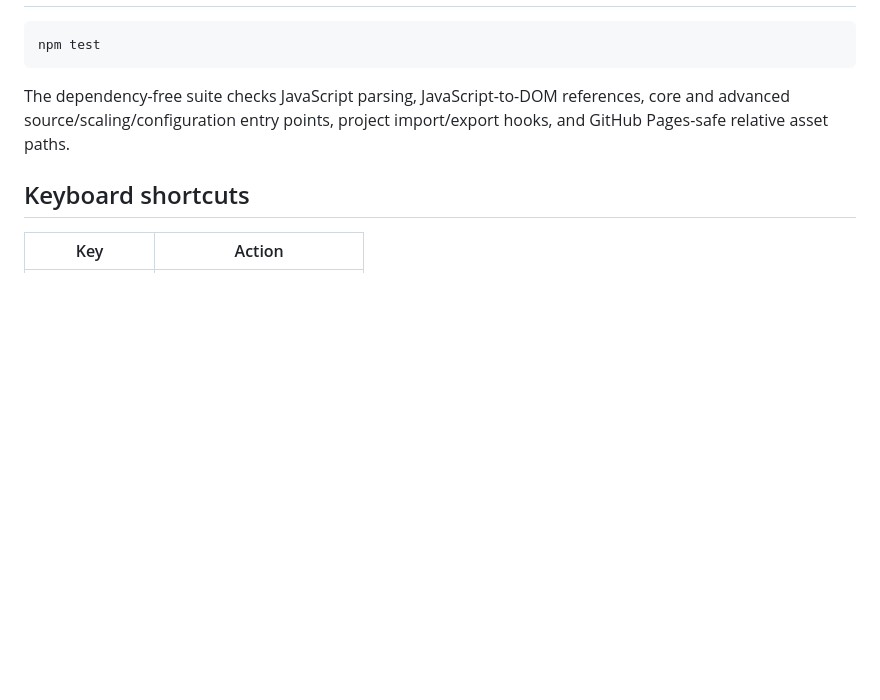
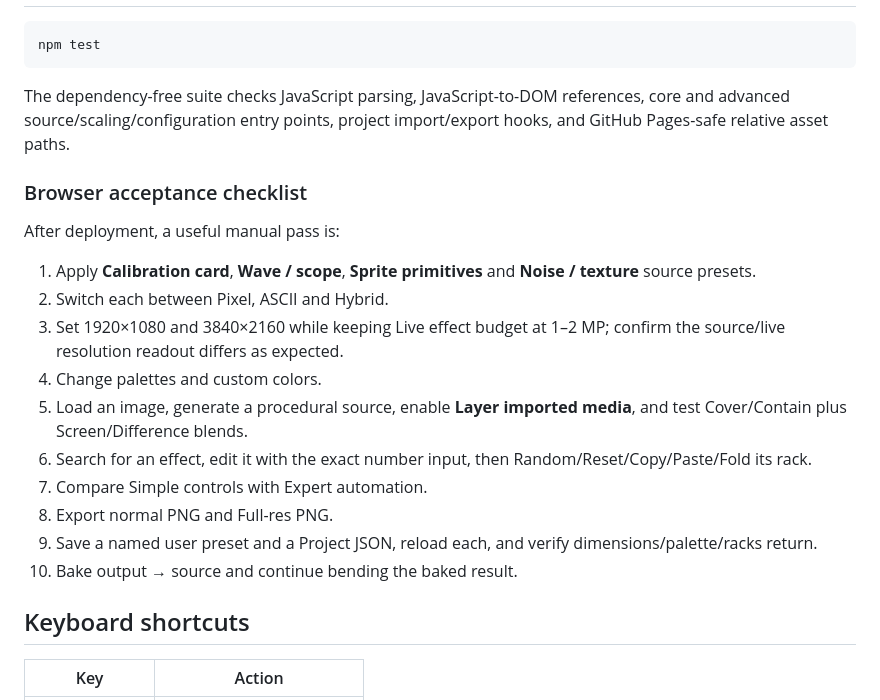
Before and after one commit to generalgroovy/circuitbend, a Markdown page: README.md, the part around the change. GitHub-like rendering; blank space fills up the shorter version.

Commit message:
Clarify browser test checklist

```diff
--- a/README.md
+++ b/README.md
@@ -241,6 +241,21 @@ npm test
 
 The dependency-free suite checks JavaScript parsing, JavaScript-to-DOM references, core and advanced source/scaling/configuration entry points, project import/export hooks, and GitHub Pages-safe relative asset paths.
 
+### Browser acceptance checklist
+
+After deployment, a useful manual pass is:
+
+1. Apply **Calibration card**, **Wave / scope**, **Sprite primitives** and **Noise / texture** source presets.
+2. Switch each between Pixel, ASCII and Hybrid.
+3. Set 1920×1080 and 3840×2160 while keeping Live effect budget at 1–2 MP; confirm the source/live resolution readout differs as expected.
+4. Change palettes and custom colors.
+5. Load an image, generate a procedural source, enable **Layer imported media**, and test Cover/Contain plus Screen/Difference blends.
+6. Search for an effect, edit it with the exact number input, then Random/Reset/Copy/Paste/Fold its rack.
+7. Compare Simple controls with Expert automation.
+8. Export normal PNG and Full-res PNG.
+9. Save a named user preset and a Project JSON, reload each, and verify dimensions/palette/racks return.
+10. Bake output → source and continue bending the baked result.
+
 ## Keyboard shortcuts
 
 | Key | Action |
```
